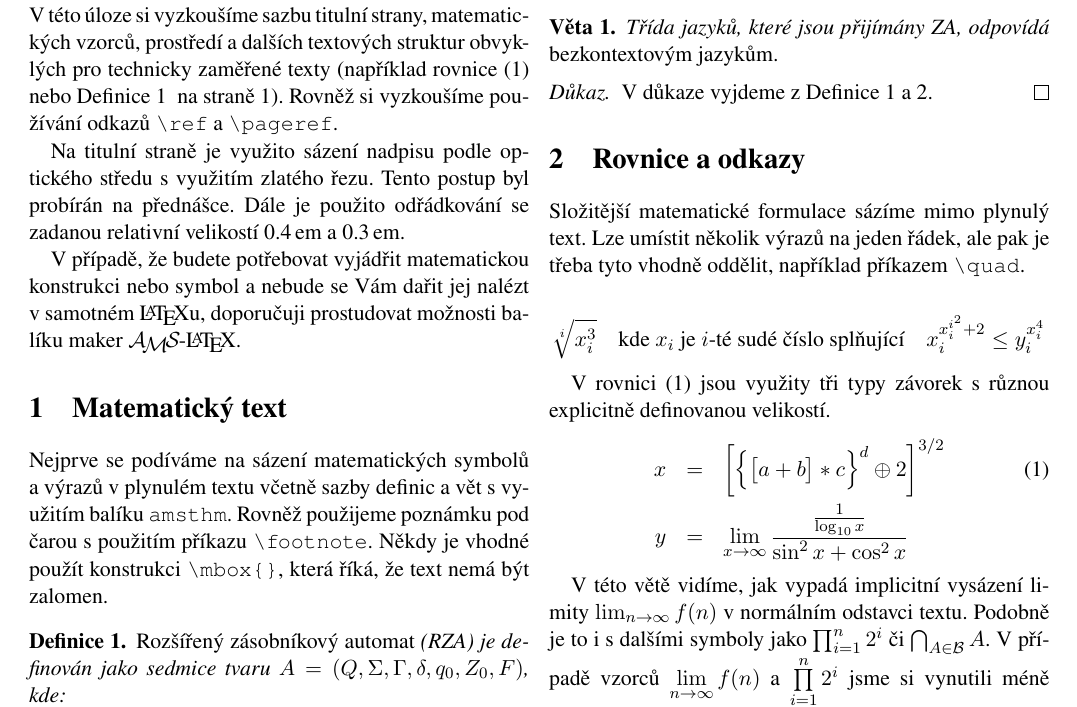
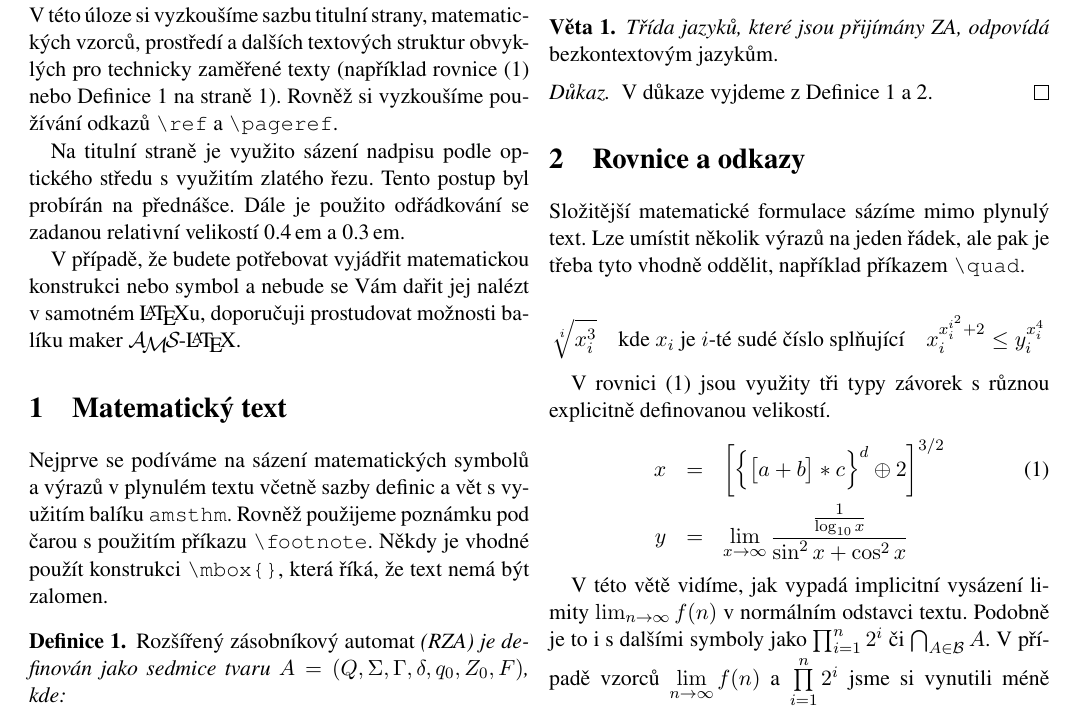
Before and after one commit to bix-1/ITY, a LaTeX document (proj2/proj2.tex): part of page 2 of 2, cut so that both start at the same text. Compiled offline with pdfLaTeX.

Commit message:
Finished proj2

```diff
--- a/proj2/proj2.tex
+++ b/proj2/proj2.tex
@@ -30,7 +30,7 @@ Jakub Bartko (xbartk07)}
 \end{titlepage}
 
 \section*{Úvod}
-V~této úloze si vyzkoušíme sazbu titulní strany, matematických vzorců, prostředí a~dalších textových struktur obvyklých pro technicky zaměřené texty (například rovnice~(\ref{eq:1}) nebo Definice~1~ na~straně~1). Rovněž si vyzkoušíme používání odkazů \verb|\ref| a~\verb|\pageref|.
+V~této úloze si vyzkoušíme sazbu titulní strany, matematických vzorců, prostředí a~dalších textových struktur obvyklých pro technicky zaměřené texty (například rovnice~(\ref{eq:one}) nebo Definice~\ref{def:one} na straně~\pageref{def:one}). Rovněž si vyzkoušíme používání odkazů \verb|\ref| a~\verb|\pageref|.
 
 Na titulní straně je využito sázení nadpisu podle optického středu s~využitím zlatého řezu. Tento postup byl probírán na přednášce. Dále je použito odřádkování se zadanou relativní velikostí 0.4\,em a~0.3\,em.
 
@@ -39,7 +39,7 @@ V~případě, že budete potřebovat vyjádřit matematickou konstrukci nebo sym
 \section{Matematický text}
 Nejprve se podíváme na sázení matematických symbolů a~výrazů v~plynulém textu včetně sazby definic a~vět s~využitím balíku \texttt{amsthm}. Rovněž použijeme poznámku pod čarou s~použitím příkazu \verb|\footnote|. Někdy je vhodné použít konstrukci \verb|\mbox{}|, která říká, že text nemá být zalomen.
 
-\begin{definition}
+\begin{definition}\label{def:one}
 {\normalfont Rozšířený zásobníkový automat} (RZA) je definován jako sedmice tvaru $A=(Q, \Sigma, \Gamma, \delta, q_0, Z_0, F)$, kde:
 \renewcommand\labelitemi{$\bullet$}
 \begin{itemize}
@@ -80,10 +80,10 @@ text. Lze umístit několik výrazů na jeden řádek, ale pak je třeba tyto vh
 
 \[\sqrt[i]{x^3_i}\quad\text{kde } x_i \text{ je } i\text{-té sudé číslo splňující}\quad x_i^{x_i^{i^2}+2}\leq y_i^{x_i^4}\]
 
-V~rovnici~(1) jsou využity tři typy závorek s~různou
+V~rovnici~(\ref{eq:one}) jsou využity tři typy závorek s~různou
 explicitně definovanou velikostí.
 \begin{eqnarray}
-    x &=& \bigg[\Big\{\big[a+b\big]*c\Big\}^d\oplus2\bigg]^{3/2}\label{eq:1} \\
+    x &=& \bigg[\Big\{\big[a+b\big]*c\Big\}^d\oplus2\bigg]^{3/2}\label{eq:one} \\
     y &=& \lim_{x\to\infty} \frac{\frac{1}{\log_{10}x}}{\sin^2x + \cos^2x} \nonumber
 \end{eqnarray}
 
```
Also changed, not shown: proj2/Makefile, proj2/proj2.tex (4 more changed lines), 1 other file.
